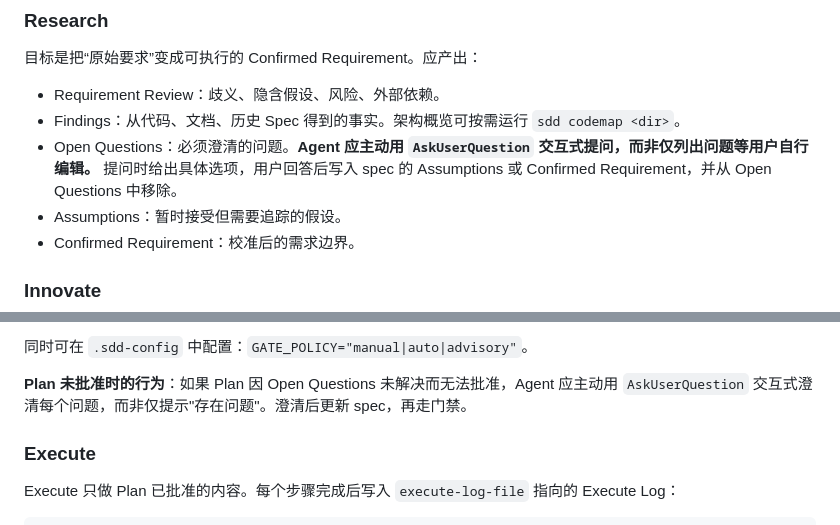
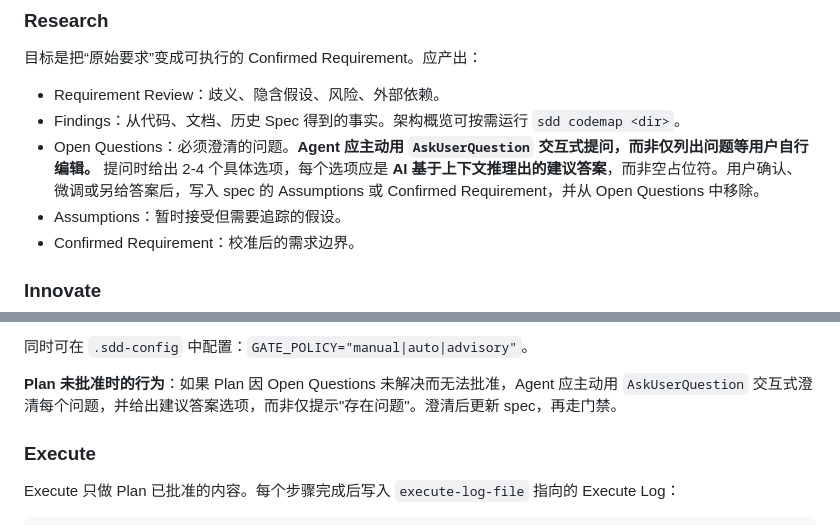
Before and after one commit to arsterliu/sdd-riper, a Markdown page: GUIDE.md, 2 parts joined by grey strips. GitHub-like rendering.

```diff
--- a/GUIDE.md
+++ b/GUIDE.md
@@ -109,7 +109,7 @@ Challenge 和 Cruise 是 Review 之后的质量闭环。它们不改变 RIPER
 
 - Requirement Review：歧义、隐含假设、风险、外部依赖。
 - Findings：从代码、文档、历史 Spec 得到的事实。架构概览可按需运行 `sdd codemap <dir>`。
-- Open Questions：必须澄清的问题。**Agent 应主动用 `AskUserQuestion` 交互式提问，而非仅列出问题等用户自行编辑。** 提问时给出具体选项，用户回答后写入 spec 的 Assumptions 或 Confirmed Requirement，并从 Open Questions 中移除。
+- Open Questions：必须澄清的问题。**Agent 应主动用 `AskUserQuestion` 交互式提问，而非仅列出问题等用户自行编辑。** 提问时给出 2-4 个具体选项，每个选项应是 **AI 基于上下文推理出的建议答案**，而非空占位符。用户确认、微调或另给答案后，写入 spec 的 Assumptions 或 Confirmed Requirement，并从 Open Questions 中移除。
 - Assumptions：暂时接受但需要追踪的假设。
 - Confirmed Requirement：校准后的需求边界。
 
@@ -223,7 +223,7 @@ Gate Evidence: <auto-gate 时必填>
 
 同时可在 `.sdd-config` 中配置：`GATE_POLICY="manual|auto|advisory"`。
 
-**Plan 未批准时的行为**：如果 Plan 因 Open Questions 未解决而无法批准，Agent 应主动用 `AskUserQuestion` 交互式澄清每个问题，而非仅提示"存在问题"。澄清后更新 spec，再走门禁。
+**Plan 未批准时的行为**：如果 Plan 因 Open Questions 未解决而无法批准，Agent 应主动用 `AskUserQuestion` 交互式澄清每个问题，并给出建议答案选项，而非仅提示"存在问题"。澄清后更新 spec，再走门禁。
 
 ### Execute
 
```
Also changed, not shown: SKILL.md (+2 -2 lines).
